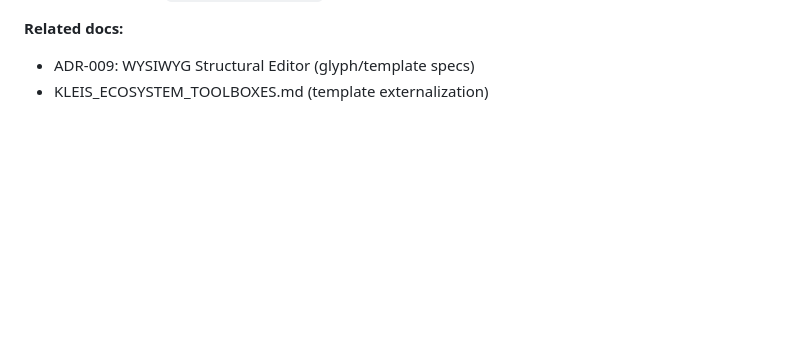
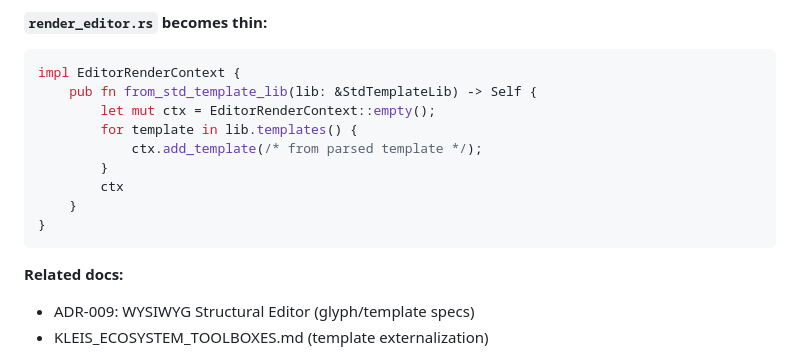
Before and after one commit to eatikrh/kleis, a Markdown page: docs/NEXT_SESSION.md, the part around the change printed below. Rendered like a GitHub page; blank space fills up the shorter version.

````diff
--- a/docs/NEXT_SESSION.md
+++ b/docs/NEXT_SESSION.md
@@ -1153,3 +1229,15 @@ impl EditorRenderContext {
+**`render_editor.rs` becomes thin:**
+```rust
+impl EditorRenderContext {
+    pub fn from_std_template_lib(lib: &StdTemplateLib) -> Self {
+        let mut ctx = EditorRenderContext::empty();
+        for template in lib.templates() {
+            ctx.add_template(/* from parsed template */);
+        }
+        ctx
+    }
+}
+```
 
 **Related docs:**
 - ADR-009: WYSIWYG Structural Editor (glyph/template specs)
````
Also changed, not shown: other parts of docs/NEXT_SESSION.md (+77 -1 lines).
